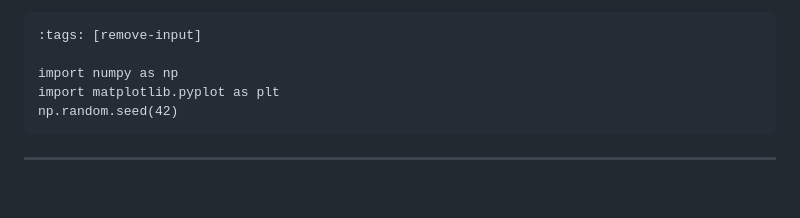
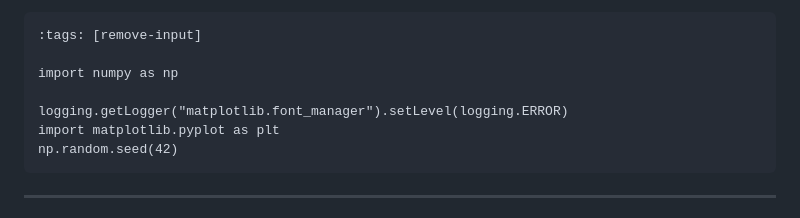
Before and after one commit to snowch/snowch.github.io, a Markdown page: ai-eng/nnfs/nn_flexible_network_blog.md, the part around the change. GitHub-like rendering; blank space fills up the shorter version.

````diff
--- a/ai-eng/nnfs/nn_flexible_network_blog.md
+++ b/ai-eng/nnfs/nn_flexible_network_blog.md
@@ -29,6 +29,8 @@ This tutorial shows how to **generalize** that code into a flexible architecture
 :tags: [remove-input]
 
 import numpy as np
+
+logging.getLogger("matplotlib.font_manager").setLevel(logging.ERROR)
 import matplotlib.pyplot as plt
 np.random.seed(42)
 ```
````
